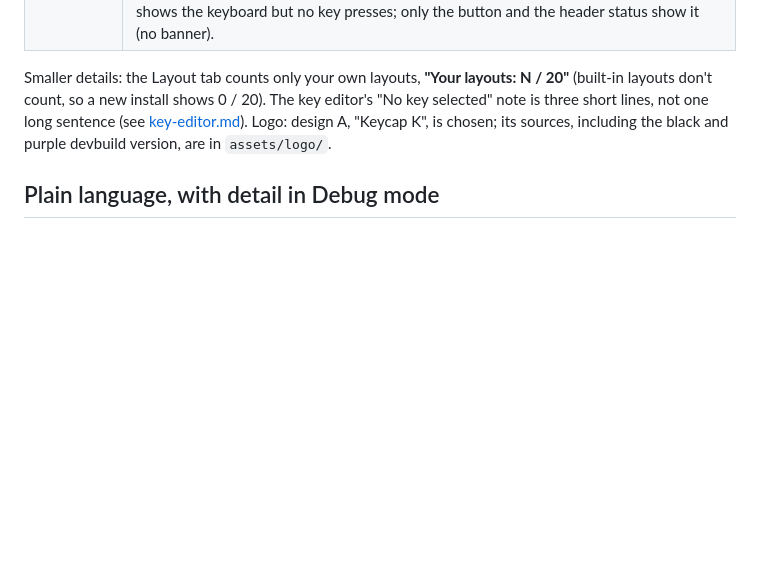
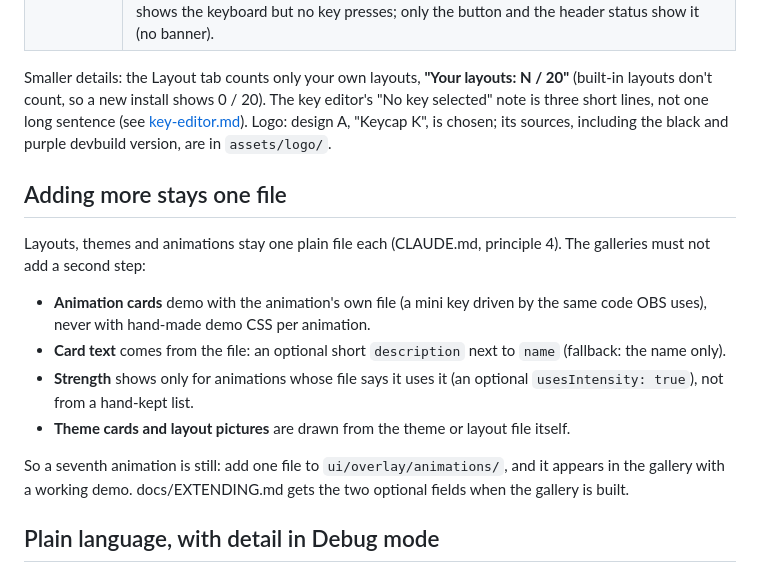
Before and after one commit to nqble/keystroke-overlay, a Markdown page: docs/design/v2-redesign.md, the part around the change. GitHub-like rendering; blank space fills up the shorter version.

Commit message:
docs(design): keep layouts, themes and animations one file each in the galleries

```diff
--- a/docs/design/v2-redesign.md
+++ b/docs/design/v2-redesign.md
@@ -88,6 +88,21 @@ new install shows 0 / 20). The key editor's "No key selected" note is three shor
 [key-editor.md](key-editor.md)). Logo: design A, "Keycap K", is chosen; its sources, including the black and purple devbuild
 version, are in `assets/logo/`.
 
+## Adding more stays one file
+
+Layouts, themes and animations stay one plain file each (CLAUDE.md, principle 4). The galleries must not add a second
+step:
+
+- **Animation cards** demo with the animation's own file (a mini key driven by the same code OBS uses), never with
+  hand-made demo CSS per animation.
+- **Card text** comes from the file: an optional short `description` next to `name` (fallback: the name only).
+- **Strength** shows only for animations whose file says it uses it (an optional `usesIntensity: true`), not from a
+  hand-kept list.
+- **Theme cards and layout pictures** are drawn from the theme or layout file itself.
+
+So a seventh animation is still: add one file to `ui/overlay/animations/`, and it appears in the gallery with a working
+demo. docs/EXTENDING.md gets the two optional fields when the gallery is built.
+
 ## Plain language, with detail in Debug mode
 
 By default every label, note and message is written for a streamer, not a developer. When **Debug mode** is on, the same
```
